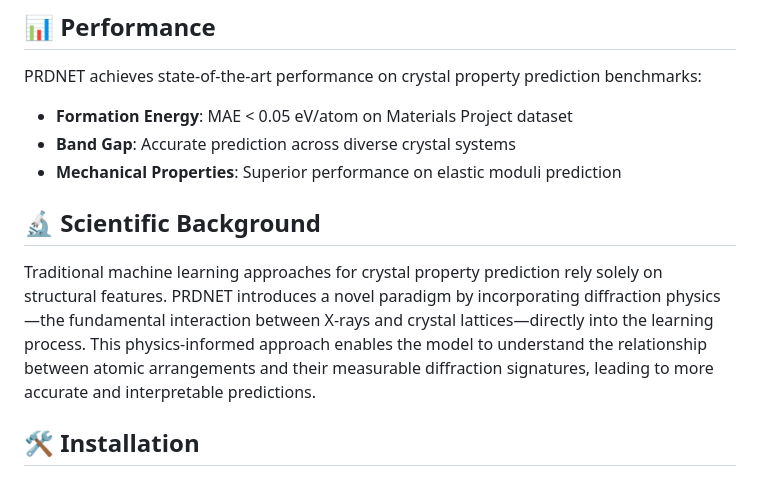
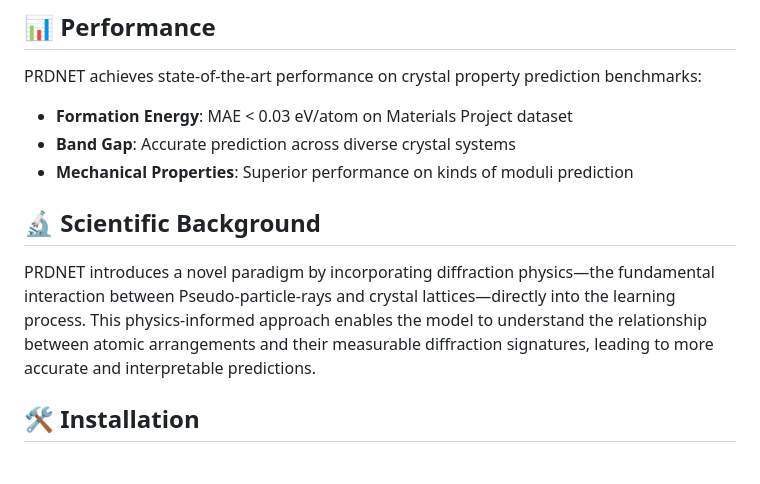
Before and after one commit to Bin-Cao/PRDNet, a Markdown page: README.md, the part around the change. GitHub-like rendering.

```diff
--- a/README.md
+++ b/README.md
@@ -22,13 +22,13 @@
 ## 📊 Performance
 
 PRDNET achieves state-of-the-art performance on crystal property prediction benchmarks:
-- **Formation Energy**: MAE < 0.05 eV/atom on Materials Project dataset
+- **Formation Energy**: MAE < 0.03 eV/atom on Materials Project dataset
 - **Band Gap**: Accurate prediction across diverse crystal systems
-- **Mechanical Properties**: Superior performance on elastic moduli prediction
+- **Mechanical Properties**: Superior performance on kinds of moduli prediction
 
 ## 🔬 Scientific Background
 
-Traditional machine learning approaches for crystal property prediction rely solely on structural features. PRDNET introduces a novel paradigm by incorporating diffraction physics—the fundamental interaction between X-rays and crystal lattices—directly into the learning process. This physics-informed approach enables the model to understand the relationship between atomic arrangements and their measurable diffraction signatures, leading to more accurate and interpretable predictions.
+PRDNET introduces a novel paradigm by incorporating diffraction physics—the fundamental interaction between Pseudo-particle-rays and crystal lattices—directly into the learning process. This physics-informed approach enables the model to understand the relationship between atomic arrangements and their measurable diffraction signatures, leading to more accurate and interpretable predictions.
 
 
 ## 🛠️ Installation
```
